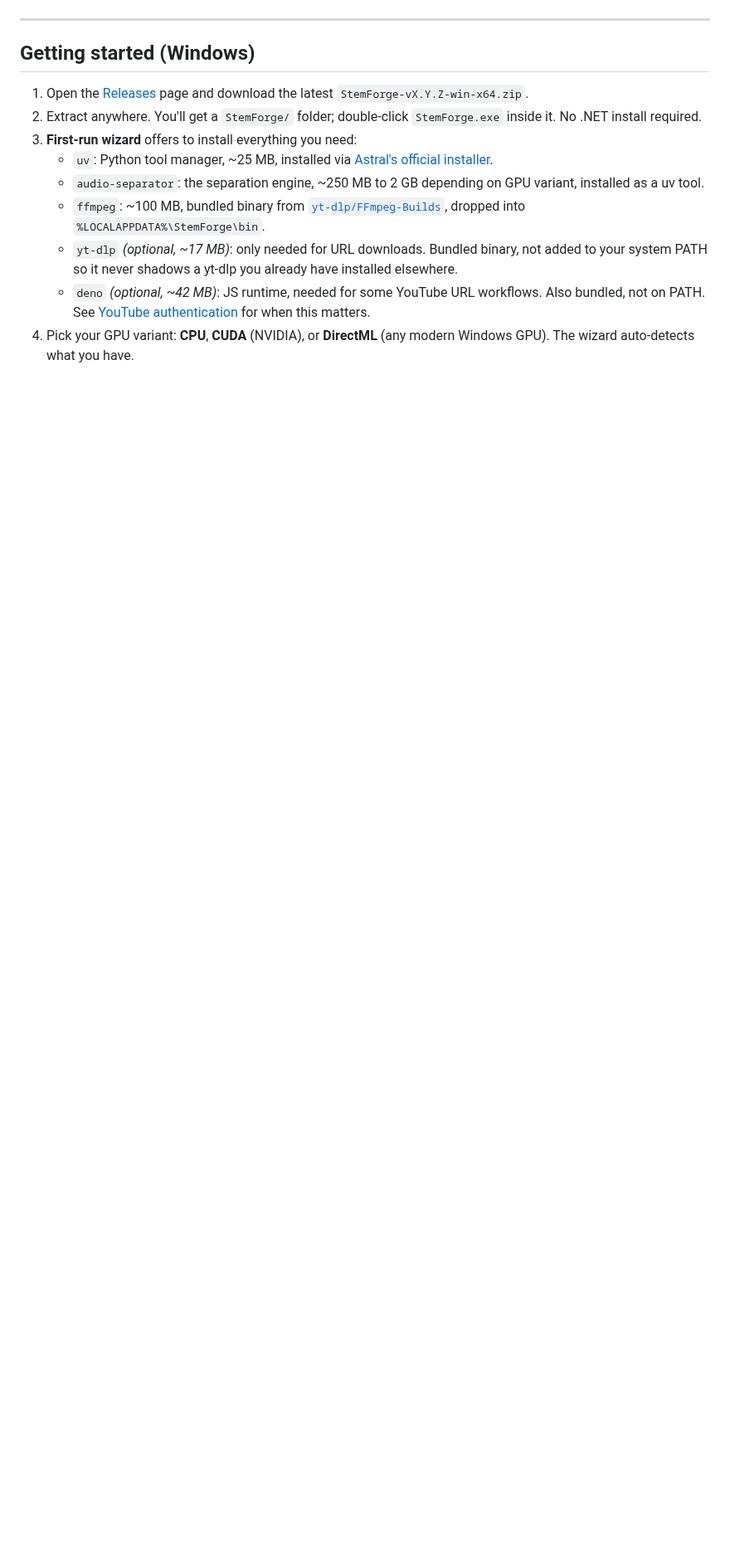
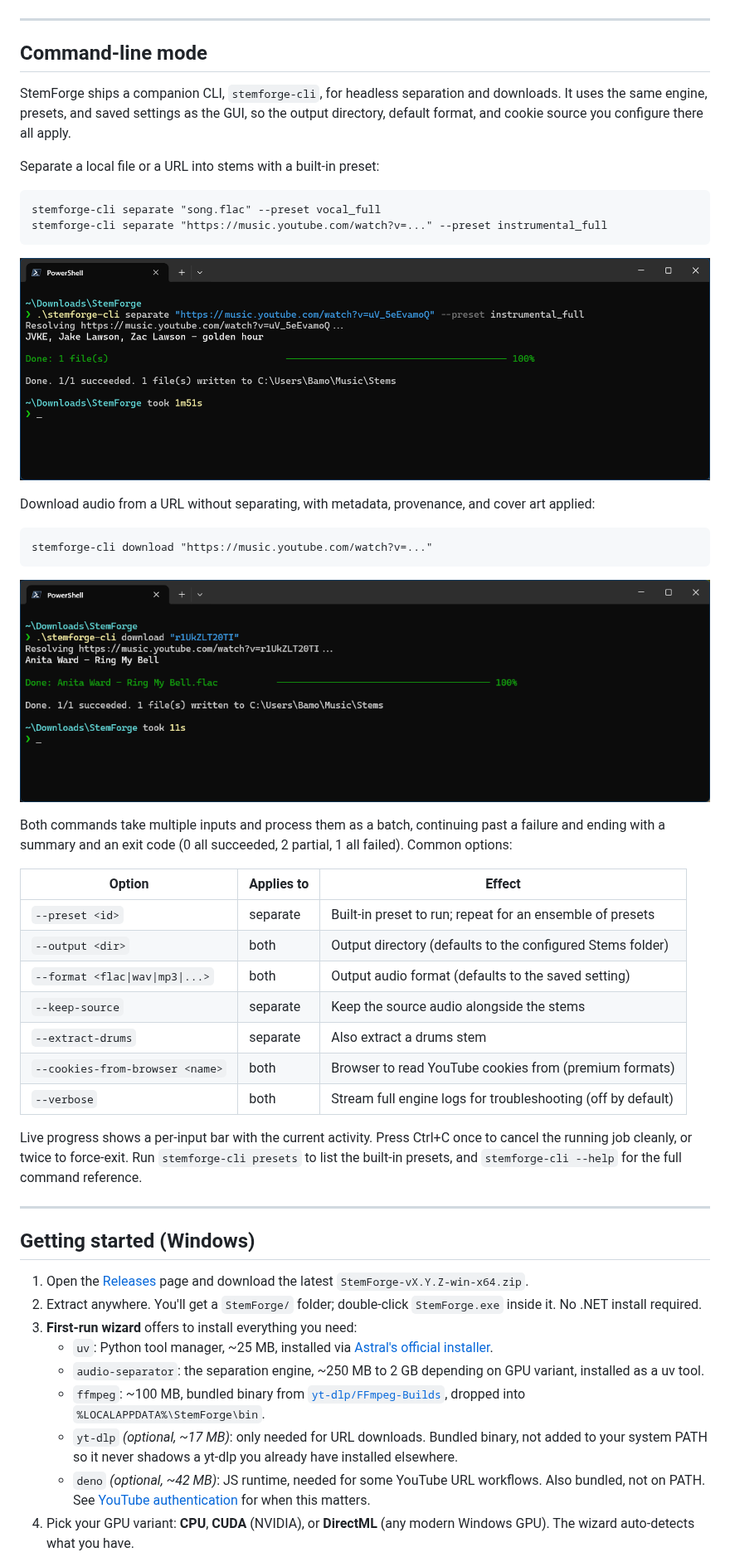
Before and after one commit to Bamo16/StemForge, a Markdown page: README.md, the part around one of its changes. Shown at 83% size. GitHub-like rendering; pictures changed too: docs/images/screenshot-cli-download.png (added), docs/images/screenshot-cli-separate.png (added); blank space fills up the shorter version.

````diff
--- a/README.md
+++ b/README.md
@@ -66,6 +66,47 @@ Configure the output directory, default audio format, tool-path overrides, YouTu
 
 ---
 
+## Command-line mode
+
+StemForge ships a companion CLI, `stemforge-cli`, for headless separation and downloads. It uses the same engine, presets, and saved settings as the GUI, so the output directory, default format, and cookie source you configure there all apply.
+
+Separate a local file or a URL into stems with a built-in preset:
+
+```pwsh
+stemforge-cli separate "song.flac" --preset vocal_full
+stemforge-cli separate "https://music.youtube.com/watch?v=..." --preset instrumental_full
+```
+
+<p align="center">
+  <img src="docs/images/screenshot-cli-separate.png" alt="stemforge-cli separate" width="900" />
+</p>
+
+Download audio from a URL without separating, with metadata, provenance, and cover art applied:
+
+```pwsh
+stemforge-cli download "https://music.youtube.com/watch?v=..."
+```
+
+<p align="center">
+  <img src="docs/images/screenshot-cli-download.png" alt="stemforge-cli download" width="900" />
+</p>
+
+Both commands take multiple inputs and process them as a batch, continuing past a failure and ending with a summary and an exit code (0 all succeeded, 2 partial, 1 all failed). Common options:
+
+| Option | Applies to | Effect |
+|---|---|---|
+| `--preset <id>` | separate | Built-in preset to run; repeat for an ensemble of presets |
+| `--output <dir>` | both | Output directory (defaults to the configured Stems folder) |
+| `--format <flac\|wav\|mp3\|...>` | both | Output audio format (defaults to the saved setting) |
+| `--keep-source` | separate | Keep the source audio alongside the stems |
+| `--extract-drums` | separate | Also extract a drums stem |
+| `--cookies-from-browser <name>` | both | Browser to read YouTube cookies from (premium formats) |
+| `--verbose` | both | Stream full engine logs for troubleshooting (off by default) |
+
+Live progress shows a per-input bar with the current activity. Press Ctrl+C once to cancel the running job cleanly, or twice to force-exit. Run `stemforge-cli presets` to list the built-in presets, and `stemforge-cli --help` for the full command reference.
+
+---
+
 ## Getting started (Windows)
 
 1. Open the [Releases](../../releases) page and download the latest `StemForge-vX.Y.Z-win-x64.zip`.
````
Also changed, not shown: other parts of README.md (+29 -16 lines).
